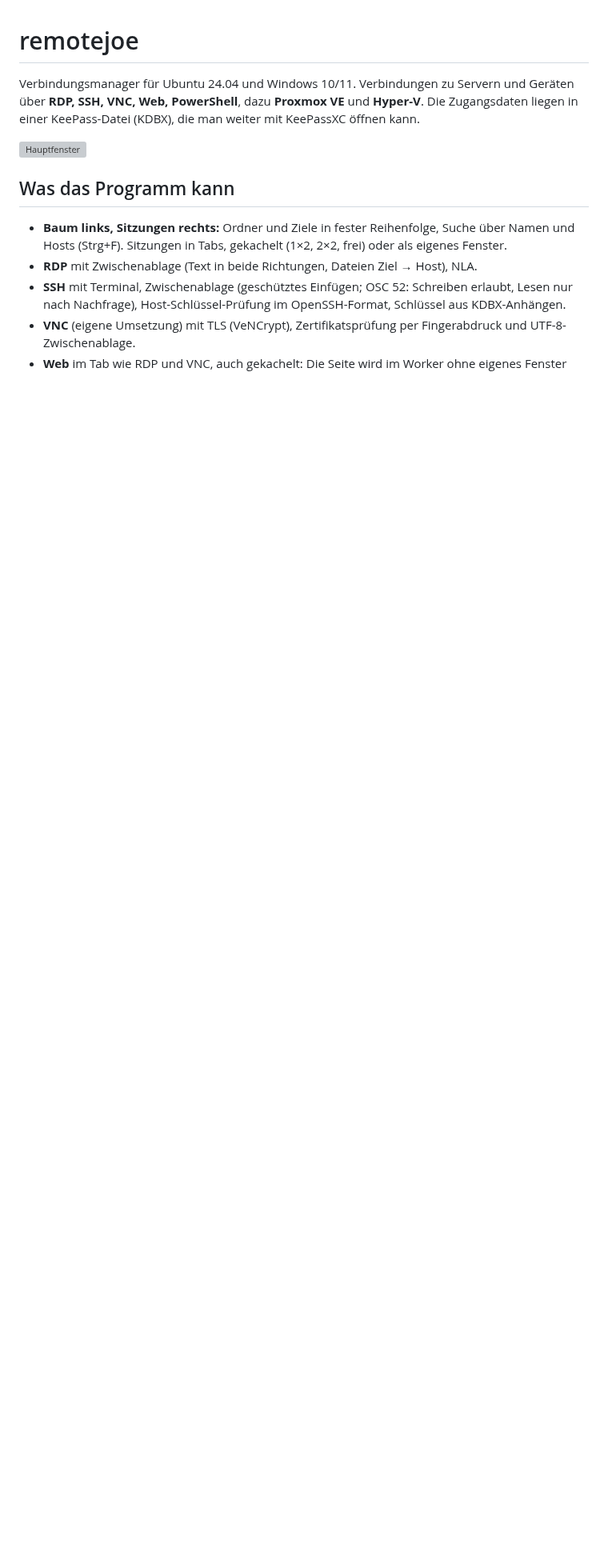
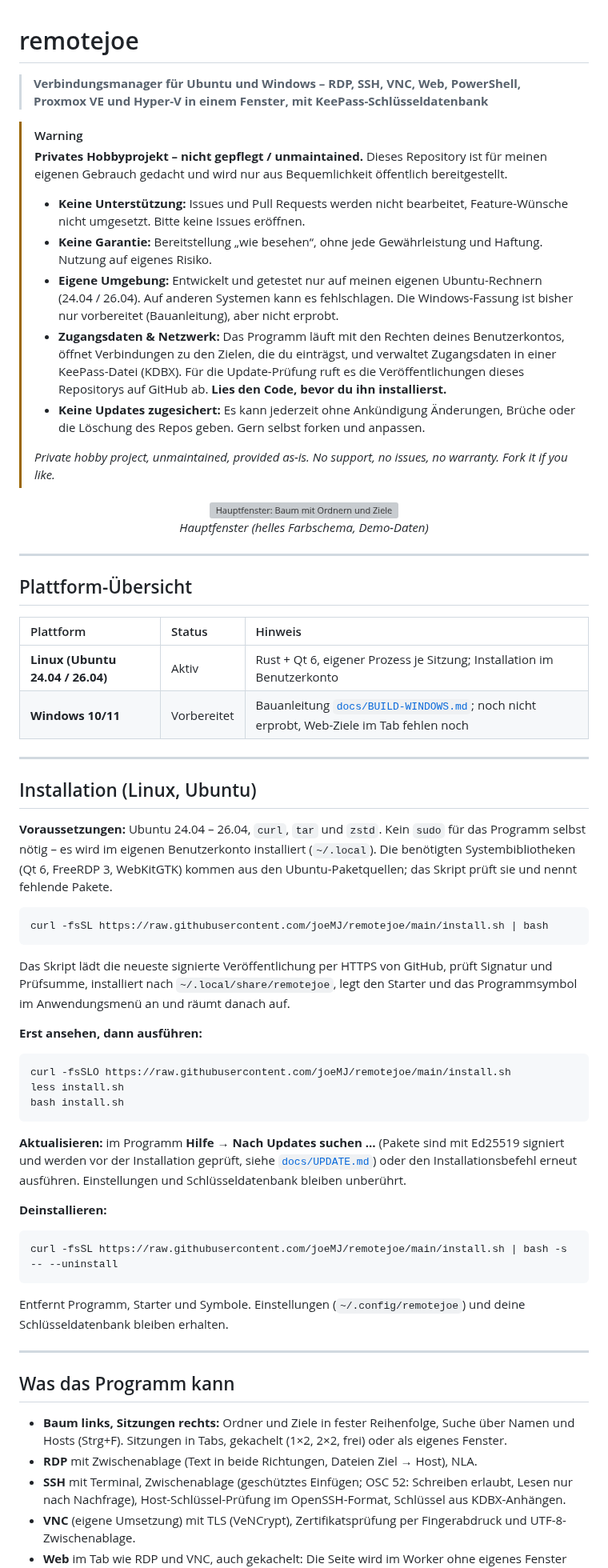
Before and after one commit to joeMJ/remotejoe, a Markdown page: README.md, the part around one of its changes. Shown at 80% size. GitHub-like rendering; blank space fills up the shorter version; grey boxes are pictures that could not be loaded.

Commit message:
README im Stil der anderen Projekte, Filter-Skript fuer die Veroeffentlichung, Testadressen im Dokumentationsbereich

````diff
--- a/README.md
+++ b/README.md
@@ -1,10 +1,65 @@
 # remotejoe
 
-Verbindungsmanager für Ubuntu 24.04 und Windows 10/11. Verbindungen zu Servern und Geräten
-über **RDP, SSH, VNC, Web, PowerShell**, dazu **Proxmox VE** und **Hyper-V**. Die
-Zugangsdaten liegen in einer KeePass-Datei (KDBX), die man weiter mit KeePassXC öffnen kann.
+> **Verbindungsmanager für Ubuntu und Windows – RDP, SSH, VNC, Web, PowerShell, Proxmox VE und Hyper-V in einem Fenster, mit KeePass-Schlüsseldatenbank**
 
-![Hauptfenster](docs/screenshots/hauptfenster-hell.png)
+> [!WARNING]
+> **Privates Hobbyprojekt – nicht gepflegt / unmaintained.**
+> Dieses Repository ist für meinen eigenen Gebrauch gedacht und wird nur aus Bequemlichkeit öffentlich bereitgestellt.
+>
+> * **Keine Unterstützung:** Issues und Pull Requests werden nicht bearbeitet, Feature-Wünsche nicht umgesetzt. Bitte keine Issues eröffnen.
+> * **Keine Garantie:** Bereitstellung „wie besehen“, ohne jede Gewährleistung und Haftung. Nutzung auf eigenes Risiko.
+> * **Eigene Umgebung:** Entwickelt und getestet nur auf meinen eigenen Ubuntu-Rechnern (24.04 / 26.04). Auf anderen Systemen kann es fehlschlagen. Die Windows-Fassung ist bisher nur vorbereitet (Bauanleitung), aber nicht erprobt.
+> * **Zugangsdaten & Netzwerk:** Das Programm läuft mit den Rechten deines Benutzerkontos, öffnet Verbindungen zu den Zielen, die du einträgst, und verwaltet Zugangsdaten in einer KeePass-Datei (KDBX). Für die Update-Prüfung ruft es die Veröffentlichungen dieses Repositorys auf GitHub ab. **Lies den Code, bevor du ihn installierst.**
+> * **Keine Updates zugesichert:** Es kann jederzeit ohne Ankündigung Änderungen, Brüche oder die Löschung des Repos geben. Gern selbst forken und anpassen.
+>
+> *Private hobby project, unmaintained, provided as-is. No support, no issues, no warranty. Fork it if you like.*
+
+<p align="center">
+  <img src="docs/screenshots/hauptfenster-hell.png" alt="Hauptfenster: Baum mit Ordnern und Zielen links, Sitzungen gekachelt rechts" width="760">
+  <br>
+  <em>Hauptfenster (helles Farbschema, Demo-Daten)</em>
+</p>
+
+---
+
+## Plattform-Übersicht
+
+| Plattform | Status | Hinweis |
+| :--- | :--- | :--- |
+| **Linux (Ubuntu 24.04 / 26.04)** | Aktiv | Rust + Qt 6, eigener Prozess je Sitzung; Installation im Benutzerkonto |
+| **Windows 10/11** | Vorbereitet | Bauanleitung [`docs/BUILD-WINDOWS.md`](docs/BUILD-WINDOWS.md); noch nicht erprobt, Web-Ziele im Tab fehlen noch |
+
+---
+
+## Installation (Linux, Ubuntu)
+
+**Voraussetzungen:** Ubuntu 24.04 – 26.04, `curl`, `tar` und `zstd`. Kein `sudo` für das Programm selbst nötig – es wird im eigenen Benutzerkonto installiert (`~/.local`). Die benötigten Systembibliotheken (Qt 6, FreeRDP 3, WebKitGTK) kommen aus den Ubuntu-Paketquellen; das Skript prüft sie und nennt fehlende Pakete.
+
+```bash
+curl -fsSL https://raw.githubusercontent.com/joeMJ/remotejoe/main/install.sh | bash
+```
+
+Das Skript lädt die neueste signierte Veröffentlichung per HTTPS von GitHub, prüft Signatur und Prüfsumme, installiert nach `~/.local/share/remotejoe`, legt den Starter und das Programmsymbol im Anwendungsmenü an und räumt danach auf.
+
+**Erst ansehen, dann ausführen:**
+
+```bash
+curl -fsSLO https://raw.githubusercontent.com/joeMJ/remotejoe/main/install.sh
+less install.sh
+bash install.sh
+```
+
+**Aktualisieren:** im Programm **Hilfe → Nach Updates suchen …** (Pakete sind mit Ed25519 signiert und werden vor der Installation geprüft, siehe [`docs/UPDATE.md`](docs/UPDATE.md)) oder den Installationsbefehl erneut ausführen. Einstellungen und Schlüsseldatenbank bleiben unberührt.
+
+**Deinstallieren:**
+
+```bash
+curl -fsSL https://raw.githubusercontent.com/joeMJ/remotejoe/main/install.sh | bash -s -- --uninstall
+```
+
+Entfernt Programm, Starter und Symbole. Einstellungen (`~/.config/remotejoe`) und deine Schlüsseldatenbank bleiben erhalten.
+
+---
 
 ## Was das Programm kann
 
````
Also changed, not shown: other parts of README.md (+14 -8 lines), docs/screenshots/tabs-gekuerzt.png (added), docs/screenshots/web-verbindung.png (added), 3 other files.
